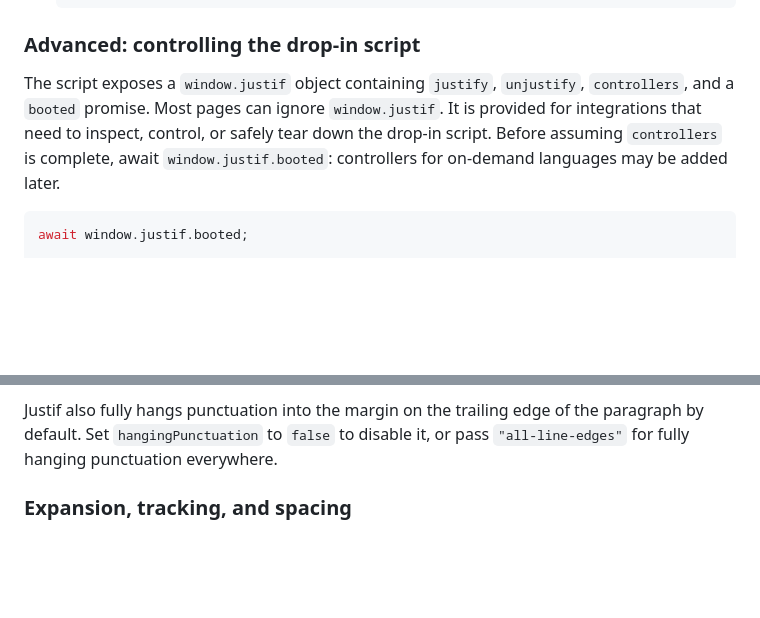
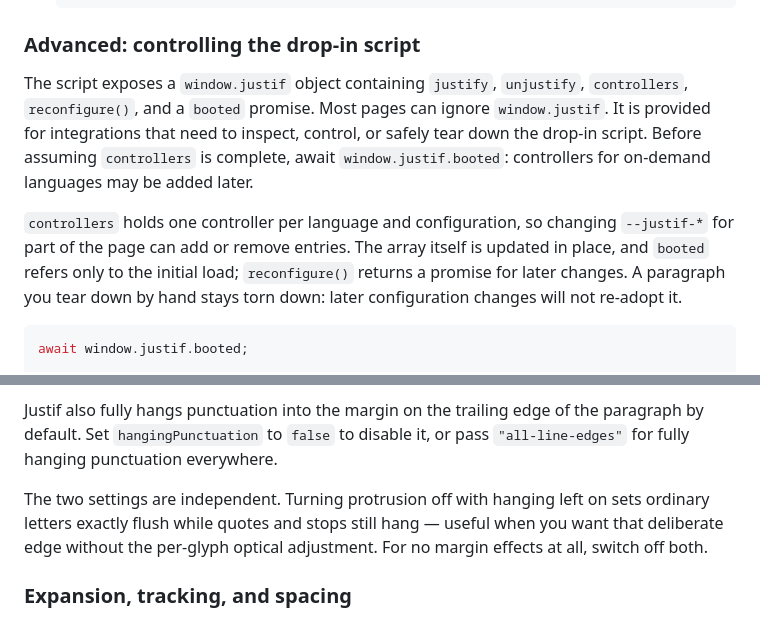
Before and after one commit to lyallcooper/justif, a Markdown page: README.md, 2 parts joined by grey strips. GitHub-like rendering; blank space fills up the shorter version.

````diff
--- a/README.md
+++ b/README.md
@@ -161,10 +217,17 @@ A few things make the loading experience smoother:
 ### Advanced: controlling the drop-in script
 
 The script exposes a `window.justif` object containing `justify`, `unjustify`,
-`controllers`, and a `booted` promise. Most pages can ignore `window.justif`. It
-is provided for integrations that need to inspect, control, or safely tear down
-the drop-in script. Before assuming `controllers` is complete, await
-`window.justif.booted`: controllers for on-demand languages may be added later.
+`controllers`, `reconfigure()`, and a `booted` promise. Most pages can ignore
+`window.justif`. It is provided for integrations that need to inspect, control,
+or safely tear down the drop-in script. Before assuming `controllers` is
+complete, await `window.justif.booted`: controllers for on-demand languages may
+be added later.
+
+`controllers` holds one controller per language and configuration, so changing
+`--justif-*` for part of the page can add or remove entries. The array itself is
+updated in place, and `booted` refers only to the initial load; `reconfigure()`
+returns a promise for later changes. A paragraph you tear down by hand stays torn
+down: later configuration changes will not re-adopt it.
 
 ```js
 await window.justif.booted;
@@ -249,6 +312,11 @@ Justif to only use its built-in table and not dynamically measure characters.
 Justif also fully hangs punctuation into the margin on the trailing edge of the
 paragraph by default. Set `hangingPunctuation` to `false` to disable it, or
 pass `"all-line-edges"` for fully hanging punctuation everywhere.
+
+The two settings are independent. Turning protrusion off with hanging left on
+sets ordinary letters exactly flush while quotes and stops still hang — useful
+when you want that deliberate edge without the per-glyph optical adjustment. For
+no margin effects at all, switch off both.
 
 ### Expansion, tracking, and spacing
 
````
Also changed, not shown: other parts of README.md (+56 -0 lines).
